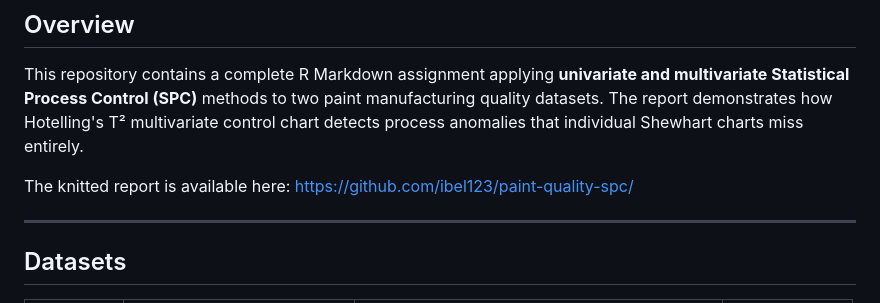
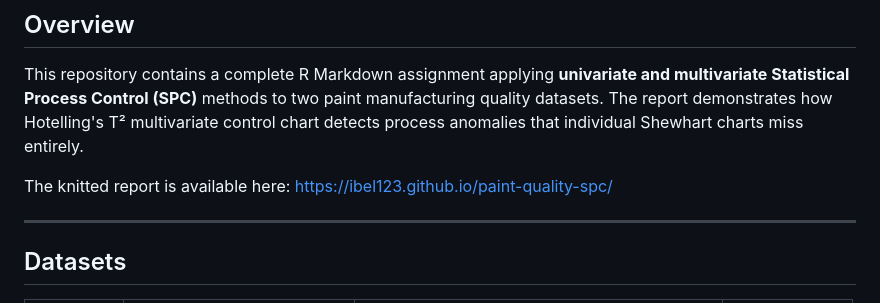
Before and after one commit to ibel123/paint-quality-spc, a Markdown page: README.md, the part around the change. Rendered like a GitHub page.

```diff
--- a/README.md
+++ b/README.md
@@ -7,7 +7,7 @@
 This repository contains a complete R Markdown assignment applying **univariate and multivariate Statistical Process Control (SPC)** methods to two paint manufacturing quality datasets. The report demonstrates how Hotelling's T² multivariate control chart detects process anomalies that individual Shewhart charts miss entirely.
 
 The knitted report is available here:
-https://github.com/ibel123/paint-quality-spc/
+https://ibel123.github.io/paint-quality-spc/
 
 ---
 
```
